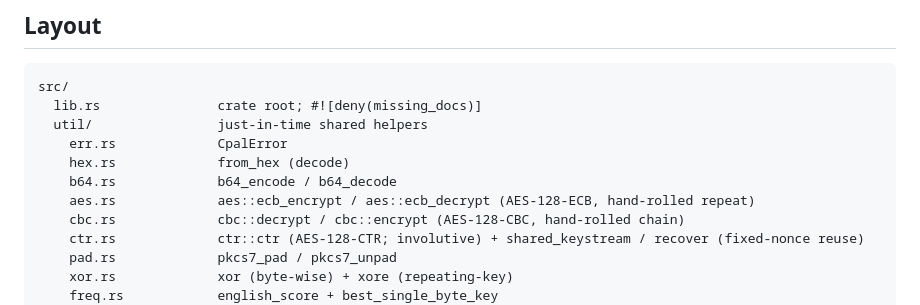
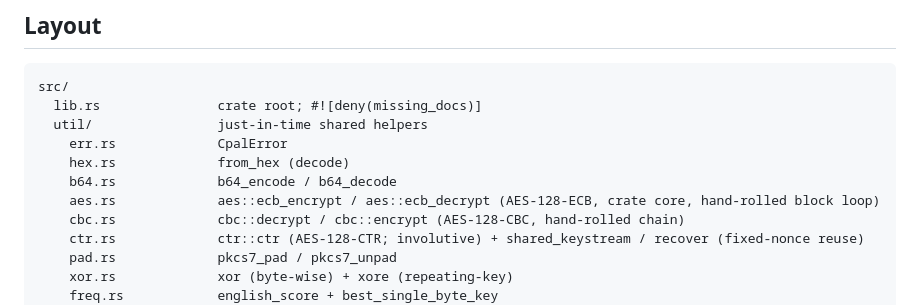
Before and after one commit to jesseposner/qwencryptopals, a Markdown page: README.md, the part around the change. Rendered like a GitHub page.

Commit message:
docs: clarify aes.rs tree line (crate core, hand-rolled block loop)

```diff
--- a/README.md
+++ b/README.md
@@ -61,7 +61,7 @@ src/
     err.rs             CpalError
     hex.rs             from_hex (decode)
     b64.rs             b64_encode / b64_decode
-    aes.rs             aes::ecb_encrypt / aes::ecb_decrypt (AES-128-ECB, hand-rolled repeat)
+    aes.rs             aes::ecb_encrypt / aes::ecb_decrypt (AES-128-ECB, crate core, hand-rolled block loop)
     cbc.rs             cbc::decrypt / cbc::encrypt (AES-128-CBC, hand-rolled chain)
     ctr.rs             ctr::ctr (AES-128-CTR; involutive) + shared_keystream / recover (fixed-nonce reuse)
     pad.rs             pkcs7_pad / pkcs7_unpad
```
